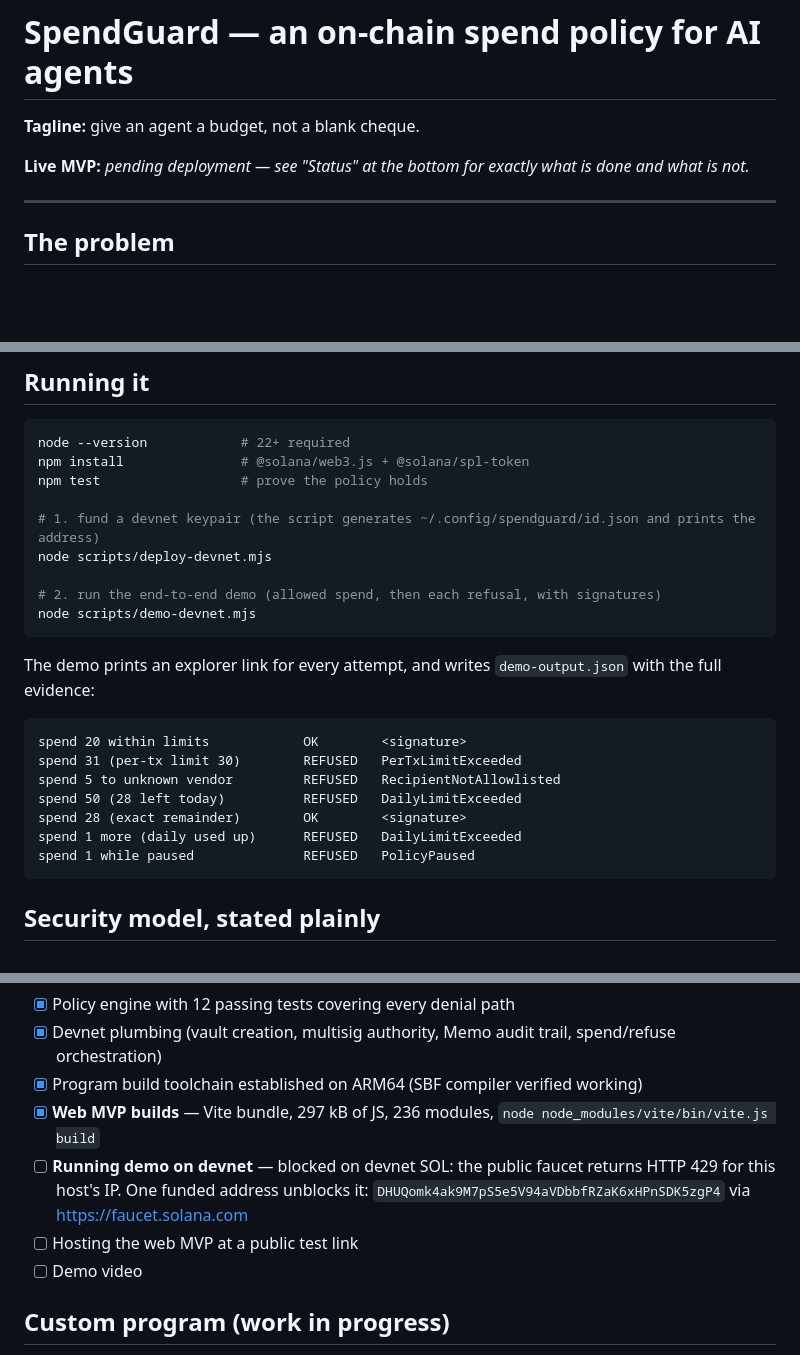
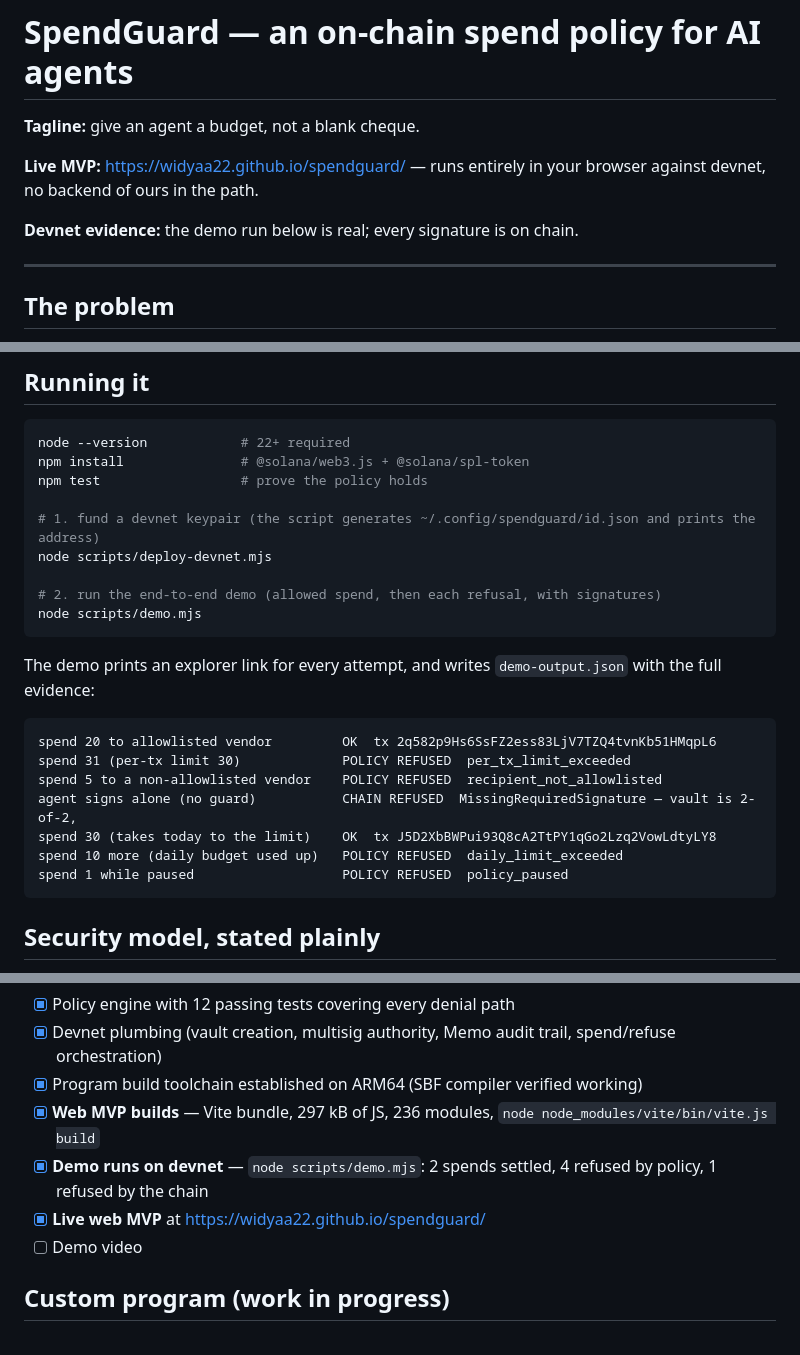
Before and after one commit to Widyaa22/spendguard, a Markdown page: README.md, 3 parts joined by grey strips. GitHub-like rendering; blank space fills up the shorter version.

Commit message:
Record the live devnet link and the real demo run in the README and submission notes

````diff
--- a/README.md
+++ b/README.md
@@ -2,7 +2,9 @@
 
 **Tagline:** give an agent a budget, not a blank cheque.
 
-**Live MVP:** _pending deployment — see "Status" at the bottom for exactly what is done and what is not._
+**Live MVP:** https://widyaa22.github.io/spendguard/ — runs entirely in your browser against devnet, no backend of ours in the path.
+
+**Devnet evidence:** the demo run below is real; every signature is on chain.
 
 ---
 
@@ -94,19 +96,19 @@ npm test                  # prove the policy holds
 node scripts/deploy-devnet.mjs
 
 # 2. run the end-to-end demo (allowed spend, then each refusal, with signatures)
-node scripts/demo-devnet.mjs
+node scripts/demo.mjs
 ```
 
 The demo prints an explorer link for every attempt, and writes `demo-output.json` with the full evidence:
 
 ```
-spend 20 within limits            OK        <signature>
-spend 31 (per-tx limit 30)        REFUSED   PerTxLimitExceeded
-spend 5 to unknown vendor         REFUSED   RecipientNotAllowlisted
-spend 50 (28 left today)          REFUSED   DailyLimitExceeded
-spend 28 (exact remainder)        OK        <signature>
-spend 1 more (daily used up)      REFUSED   DailyLimitExceeded
-spend 1 while paused              REFUSED   PolicyPaused
+spend 20 to allowlisted vendor         OK  tx 2q582p9Hs6SsFZ2ess83LjV7TZQ4tvnKb51HMqpL6
+spend 31 (per-tx limit 30)             POLICY REFUSED  per_tx_limit_exceeded
+spend 5 to a non-allowlisted vendor    POLICY REFUSED  recipient_not_allowlisted
+agent signs alone (no guard)           CHAIN REFUSED  MissingRequiredSignature — vault is 2-of-2,
+spend 30 (takes today to the limit)    OK  tx J5D2XbBWPui93Q8cA2TtPY1qGo2Lzq2VowLdtyLY8
+spend 10 more (daily budget used up)   POLICY REFUSED  daily_limit_exceeded
+spend 1 while paused                   POLICY REFUSED  policy_paused
 ```
 
 ## Security model, stated plainly
@@ -127,9 +129,8 @@ Honest accounting, because the submission is judged on whether the MVP works:
 - [x] Devnet plumbing (vault creation, multisig authority, Memo audit trail, spend/refuse orchestration)
 - [x] Program build toolchain established on ARM64 (SBF compiler verified working)
 - [x] **Web MVP builds** — Vite bundle, 297 kB of JS, 236 modules, `node node_modules/vite/bin/vite.js build`
-- [ ] **Running demo on devnet** — blocked on devnet SOL: the public faucet returns HTTP 429 for this host's IP.
-      One funded address unblocks it: `DHUQomk4ak9M7pS5e5V94aVDbbfRZaK6xHPnSDK5zgP4` via https://faucet.solana.com
-- [ ] Hosting the web MVP at a public test link
+- [x] **Demo runs on devnet** — `node scripts/demo.mjs`: 2 spends settled, 4 refused by policy, 1 refused by the chain
+- [x] **Live web MVP** at https://widyaa22.github.io/spendguard/
 - [ ] Demo video
 
 ## Custom program (work in progress)
````
Also changed, not shown: other parts of README.md (+1 -1 lines), SUBMISSION.md (+28 -10 lines).
